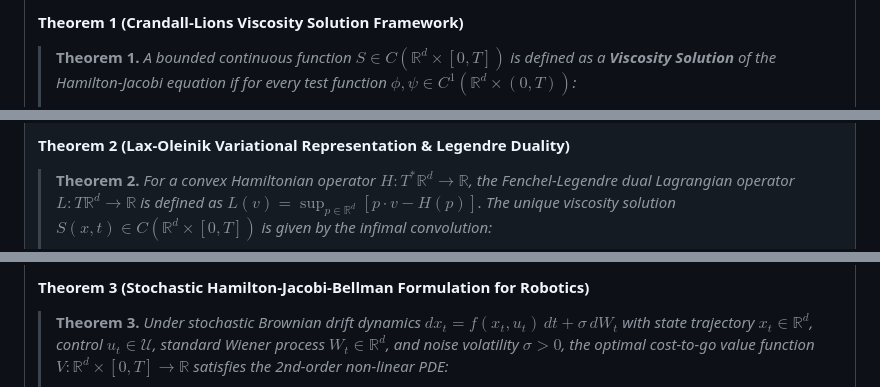
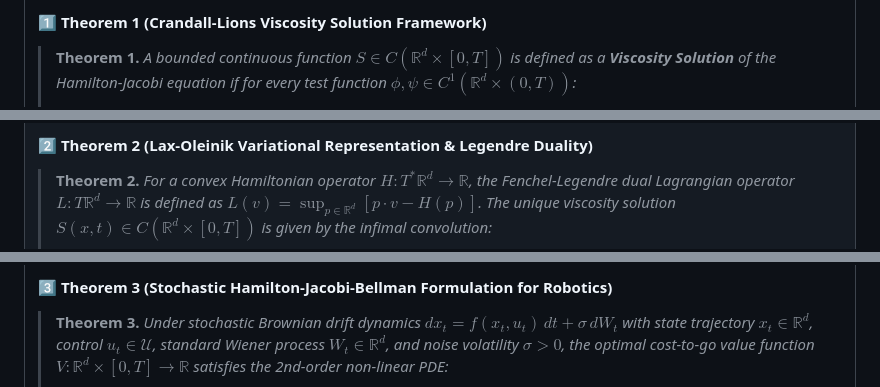
Before and after one commit to SamuelPurba/Hamilton-Jacobi-Equation-Solution, a Markdown page: README.md, 3 parts joined by grey strips. Rendered like a GitHub page.

```diff
--- a/README.md
+++ b/README.md
@@ -101,5 +101,5 @@ graph TD
 
-#### **Theorem 1 (Crandall-Lions Viscosity Solution Framework)**
+#### 1️⃣ **Theorem 1 (Crandall-Lions Viscosity Solution Framework)**
 
 > **Theorem 1.** *A bounded continuous function $S \in C(\mathbb{R}^d \times [0, T])$ is defined as a **Viscosity Solution** of the Hamilton-Jacobi equation if for every test function $\phi, \psi \in C^1(\mathbb{R}^d \times (0, T))$:*
 >
@@ -118,5 +118,5 @@ graph TD
 
-#### **Theorem 2 (Lax-Oleinik Variational Representation & Legendre Duality)**
+#### 2️⃣ **Theorem 2 (Lax-Oleinik Variational Representation & Legendre Duality)**
 
 > **Theorem 2.** *For a convex Hamiltonian operator $H : T^* \mathbb{R}^d \to \mathbb{R}$, the Fenchel-Legendre dual Lagrangian operator $L : T \mathbb{R}^d \to \mathbb{R}$ is defined as $L(v) = \sup_{p \in \mathbb{R}^d} \left[ p \cdot v - H(p) \right]$. The unique viscosity solution $S(x, t) \in C(\mathbb{R}^d \times [0, T])$ is given by the infimal convolution:*
 >
@@ -131,5 +131,5 @@ graph TD
 
-#### **Theorem 3 (Stochastic Hamilton-Jacobi-Bellman Formulation for Robotics)**
+#### 3️⃣ **Theorem 3 (Stochastic Hamilton-Jacobi-Bellman Formulation for Robotics)**
 
 > **Theorem 3.** *Under stochastic Brownian drift dynamics $d x_t = f(x_t, u_t) \, dt + \sigma \, dW_t$ with state trajectory $x_t \in \mathbb{R}^d$, control $u_t \in \mathcal{U}$, standard Wiener process $W_t \in \mathbb{R}^d$, and noise volatility $\sigma > 0$, the optimal cost-to-go value function $V : \mathbb{R}^d \times [0, T] \to \mathbb{R}$ satisfies the 2nd-order non-linear PDE:*
 >
```
Also changed, not shown: other parts of README.md (+14 -14 lines).
